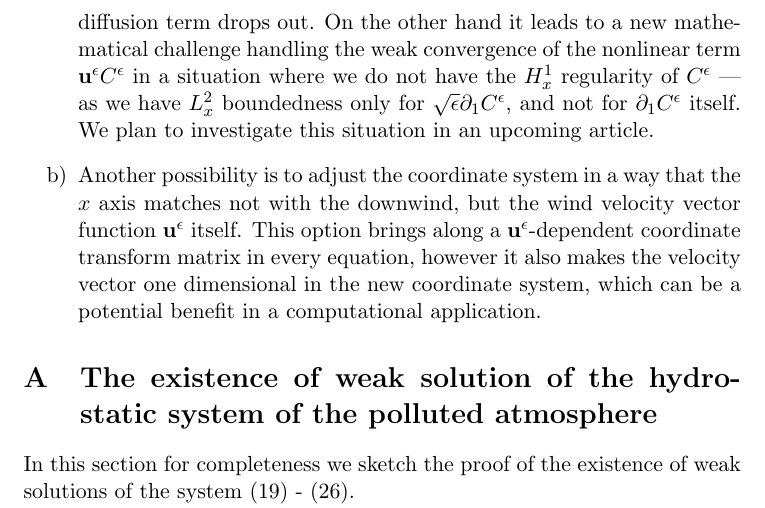
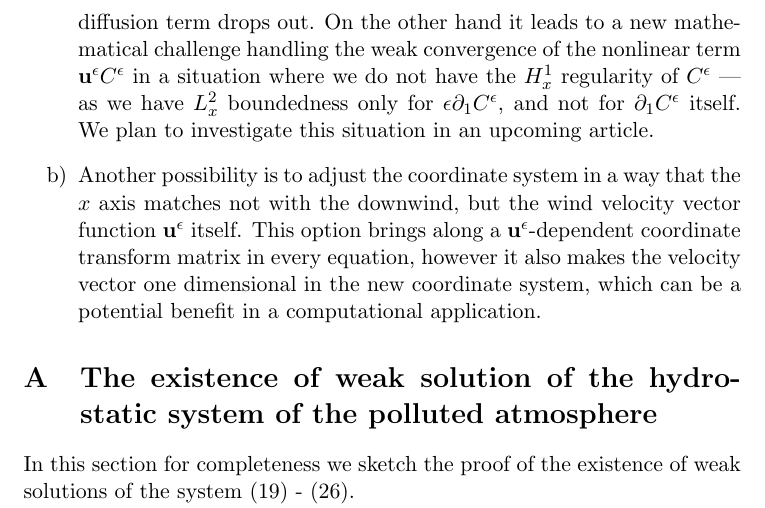
Before and after one commit to msjuhasznora/mathsgitrepo, a LaTeX paper (third/merged_atmosphere_eqs/merged_atmosphere_eqs.tex): part of page 20 of 28, cut so that both start at the same text. Compiled offline with pdfLaTeX.

Commit message:
sqrt eps fixed

```diff
--- a/third/merged_atmosphere_eqs/merged_atmosphere_eqs.tex
+++ b/third/merged_atmosphere_eqs/merged_atmosphere_eqs.tex
@@ -624,7 +624,7 @@ As we have mentioned previously, the generic definition of the $\sigma$ boundary
     \[ \textit{K}_{xx} = \epsilon^2 \textit{M}_{11}, \textit{K}_{xy} = \epsilon \textit{M}_{12}, \textit{K}_{yx} = \epsilon \textit{M}_{21}, \textit{K}_{xz} = \epsilon \textit{M}_{13}, \textit{K}_{zx} = \epsilon \textit{M}_{31}\]
     in this convection dominated scenario.
 
-    Adding this equation on the one hand makes the concentration equation in the hydrostatic limit model one term shorter, since the first diffusion term drops out. On the other hand it leads to a new mathematical challenge handling the weak convergence of the nonlinear term $\mathbf{u}^\epsilon C^\epsilon$ in a situation where we do not have the $H^1_x$ regularity of $C^\epsilon$ --- as we have $L^2_x$ boundedness only for $\sqrt{\epsilon} \partial_1 C^\epsilon$, and not for $\partial_1 C^\epsilon$ itself. We plan to investigate this situation in an upcoming article.
+    Adding this equation on the one hand makes the concentration equation in the hydrostatic limit model one term shorter, since the first diffusion term drops out. On the other hand it leads to a new mathematical challenge handling the weak convergence of the nonlinear term $\mathbf{u}^\epsilon C^\epsilon$ in a situation where we do not have the $H^1_x$ regularity of $C^\epsilon$ --- as we have $L^2_x$ boundedness only for $\epsilon \partial_1 C^\epsilon$, and not for $\partial_1 C^\epsilon$ itself. We plan to investigate this situation in an upcoming article.
 
     \item Another possibility is to adjust the coordinate system in a way that the $x$ axis matches not with the downwind, but the wind velocity vector function $\mathbf{u}^\epsilon$ itself. This option brings along a $\mathbf{u}^\epsilon$-dependent coordinate transform matrix in every equation, however it also makes the velocity vector one dimensional in the new coordinate system, which can be a potential benefit in a computational application.
 
```
Also changed, not shown: third/merged_atmosphere_eqs/merged_atmosphere_eqs.pdf, 2 other files.
